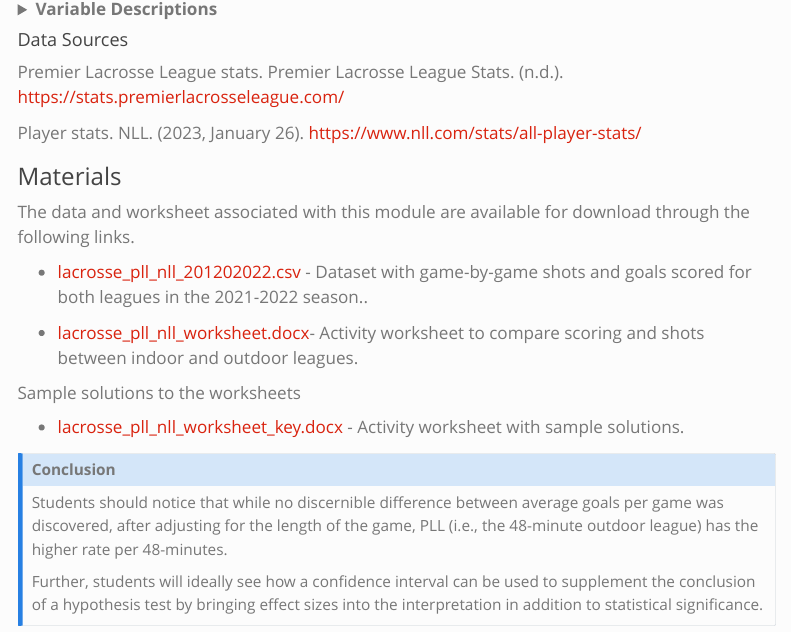
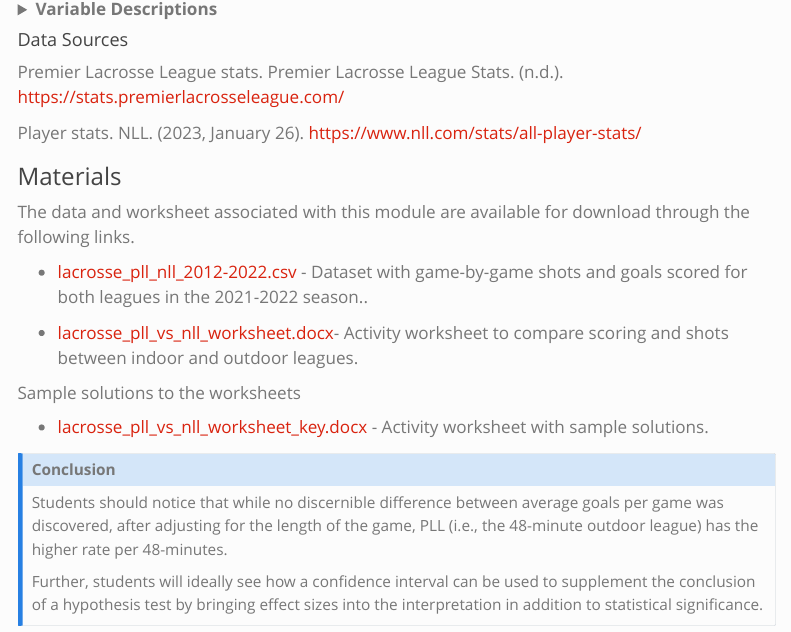
Before and after one commit to iramler/slu_score_preprints, a Quarto document (lacrosse/lacrosse_pll_vs_nll/index.qmd): the page in a window 1100 px wide, from 1870 px down. Rendered offline with R 4.5, knitr and Pandoc in place of Quarto, with nearby package versions; menus at the side of the page are left out.

Commit message:
pll vs nll update

```diff
--- a/lacrosse/lacrosse_pll_vs_nll/index.qmd
+++ b/lacrosse/lacrosse_pll_vs_nll/index.qmd
@@ -95,14 +95,14 @@ Player stats. NLL. (2023, January 26). [https://www.nll.com/stats/all-player-sta
 
 The data and worksheet associated with this module are available for download through the following links.
 
-* [lacrosse_pll_nll_201202022.csv](lacrosse_pll_nll_201202022.csv) - Dataset with game-by-game shots and goals scored for both leagues in the 2021-2022 season..
+* [lacrosse_pll_nll_2012-2022.csv](lacrosse_pll_nll_2021-2022.csv) - Dataset with game-by-game shots and goals scored for both leagues in the 2021-2022 season..
 
-* [lacrosse_pll_nll_worksheet.docx](lacrosse_pll_nll_worksheet.docx)- Activity worksheet to compare scoring and shots between indoor and outdoor leagues.
+* [lacrosse_pll_vs_nll_worksheet.docx](lacrosse_pll_vs_nll_worksheet.docx)- Activity worksheet to compare scoring and shots between indoor and outdoor leagues.
 
 
 Sample solutions to the worksheets
 
-* [lacrosse_pll_nll_worksheet_key.docx](lacrosse_pll_nll_worksheet_key.docx) - Activity worksheet with sample solutions.
+* [lacrosse_pll_vs_nll_worksheet_key.docx](lacrosse_pll_vs_nll_worksheet_key.docx) - Activity worksheet with sample solutions.
 
 
 ::: {.callout-note collapse="true" title="Conclusion" appearance="minimal"}
```
Also changed, not shown: docs/lacrosse/lacrosse_pll_vs_nll/lacrosse_pll_nll_2021-2022.csv (added), docs/search.json, 4 other files.
